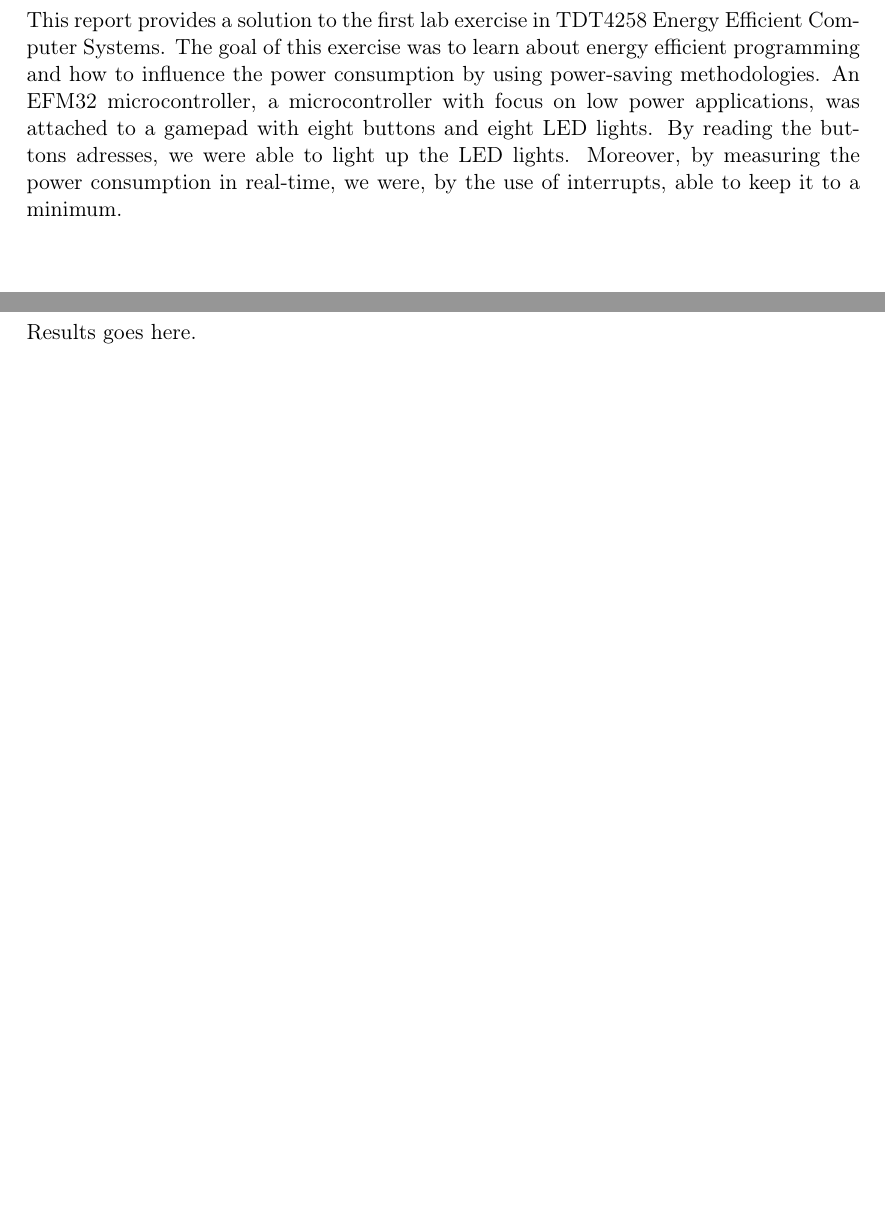
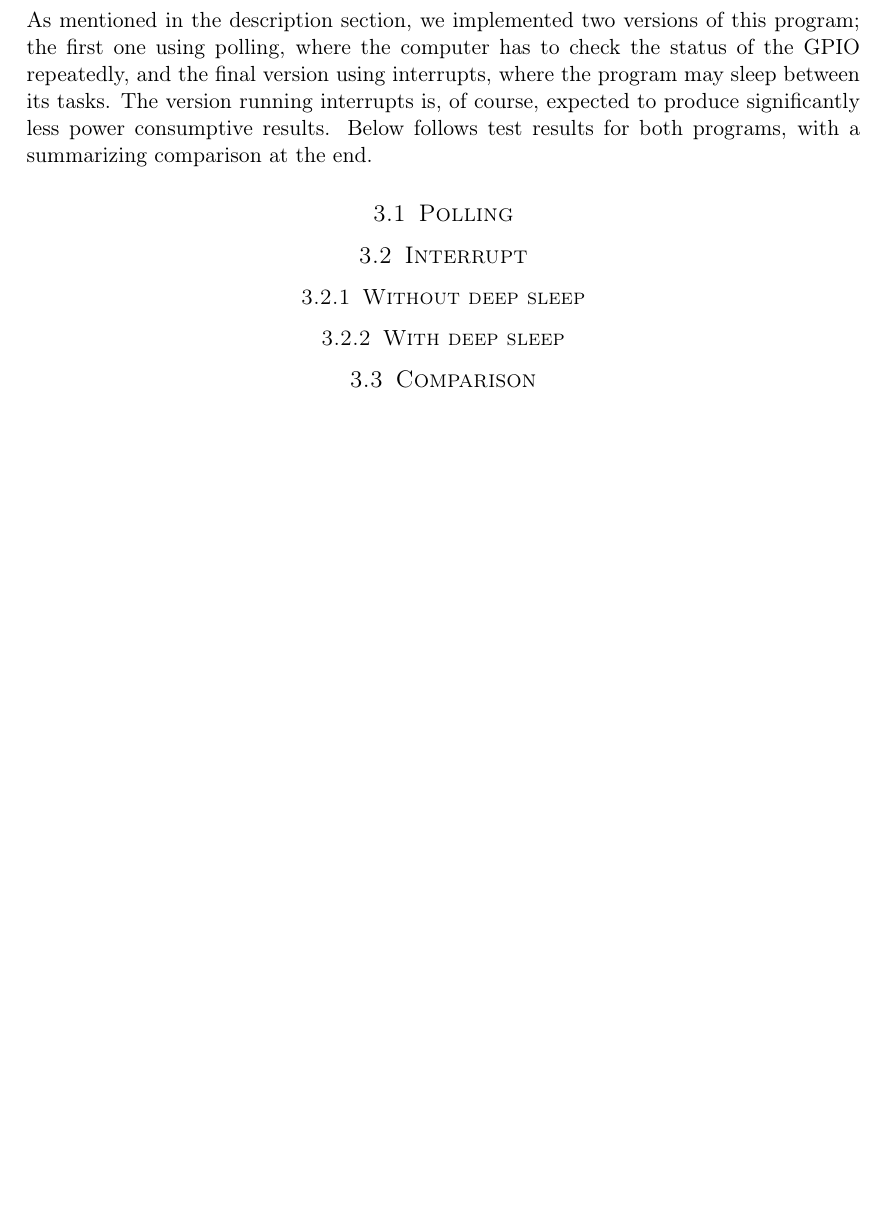
Before and after one commit to cristeahub/eeds, a LaTeX document (ex1/report/report.tex, which reads ex1/report/results/results.tex): two parts of pages 4 and 7 of 11 before the commit and part of page 6 of 10 after it, the two joined at a grey line, cut at the place of the change, the shorter picture padded with empty space. Compiled offline with pdfLaTeX.

Commit message:
Begin result section

```diff
--- a/ex1/report/results/results.tex
+++ b/ex1/report/results/results.tex
@@ -1,3 +1,13 @@
 \section{Results and Tests}
 
-Results goes here.
+As mentioned in the description section, we implemented two versions of this program; the first one using polling, where the computer has to check the status of the GPIO repeatedly, and the final version using interrupts, where the program may sleep between its tasks. The version running interrupts is, of course, expected to produce significantly less power consumptive results. Below follows test results for both programs, with a summarizing comparison at the end.
+
+\subsection{Polling}
+
+\subsection{Interrupt}
+
+\subsubsection{Without deep sleep}
+
+\subsubsection{With deep sleep}
+
+\subsection{Comparison}
```
Also changed, not shown: ex1/report/report.tex (+0 -9 lines).
